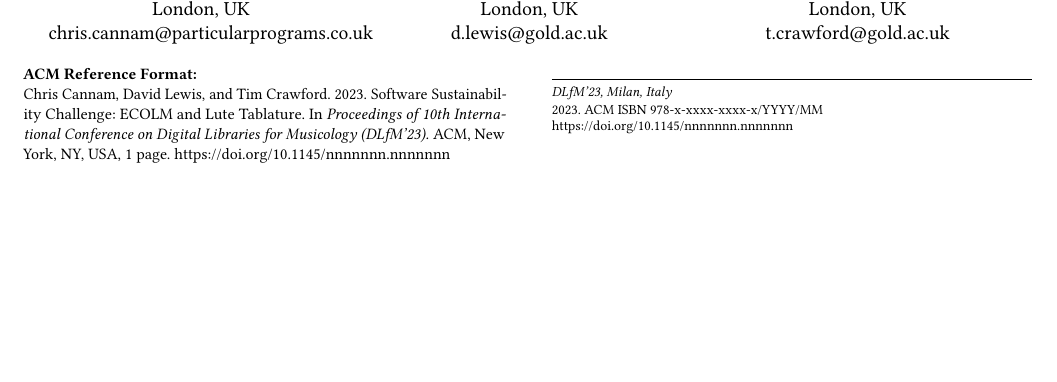
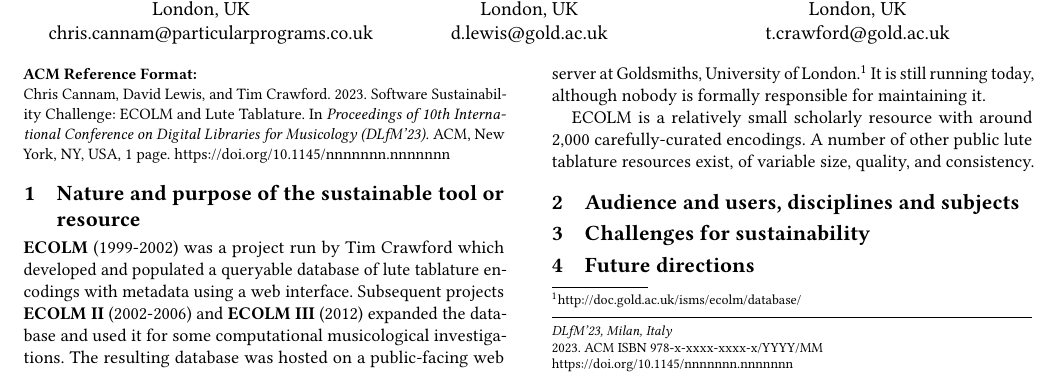
Before and after one commit to cannam/ecolm-review-doc, a LaTeX paper (challenge.tex): part of the page, cut so that both start at the same text, the shorter picture padded with empty space. Compiled offline with pdfLaTeX.

Commit message:
A few opening words...

```diff
--- a/challenge.tex
+++ b/challenge.tex
@@ -60,8 +47,54 @@
 \maketitle
 \begin{sloppypar}
 
+  % Authors should use headings from the following list to structure
+  % their submissions, addressing implications for sustainability in all
+  % relevant sections, and using as many as are applicable for their
+  % scenario:
+  %
+  % ·       Nature and purpose of the sustainable tool or resource
+  % - Yes
+  %
+  % ·       Audience and users, disciplines and subjects
+  % - Yes
+  %
+  % ·       Position within the research lifecycle
+  % - Possibly not
+  %
+  % ·       Means of access and accessibility
+  % - Possibly not
+  %
+  % ·       Current and future requirements, or implementations
+  % - Yes
+  %
+  % ·       Challenges for sustainability
+  % - Yes, especially
+  %
+  % ·       Future directions
+  % - Yes, tentatively
 
+  \section{Nature and purpose of the sustainable tool or resource}
 
+  {\bf ECOLM} (1999-2002) was a project run by Tim Crawford which
+  developed and populated a queryable database of lute tablature
+  encodings with metadata using a web interface. Subsequent projects
+  {\bf ECOLM II} (2002-2006) and {\bf ECOLM III} (2012) expanded the
+  database and used it for some computational musicological
+  investigations. The resulting database was hosted on a public-facing
+  web server at Goldsmiths, University of
+  London.\footnote{http://doc.gold.ac.uk/isms/ecolm/database/} It is
+  still running today, although nobody is formally responsible for
+  maintaining it.
+
+  ECOLM is a relatively small scholarly resource with around 2,000
+  carefully-curated encodings. A number of other public lute tablature
+  resources exist, of variable size, quality, and consistency.
+
+  \section{Audience and users, disciplines and subjects}
+
+  \section{Challenges for sustainability}
+
+  \section{Future directions}
 
 \end{sloppypar}
 \end{document}
```
Also changed, not shown: challenge.pdf (added), challenge.tex (13 more changed lines), 1 other file.
